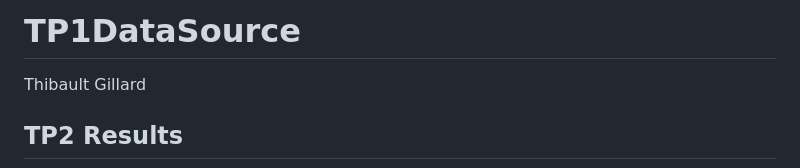
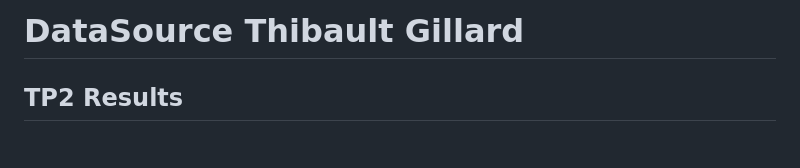
Before and after one commit to Thibault-GILLARD/TP1DataSource, a Markdown page: README.md, the part around the change. Rendered like a GitHub page; blank space fills up the shorter version.

```diff
--- a/README.md
+++ b/README.md
@@ -1,6 +1,4 @@
-# TP1DataSource
-
-Thibault Gillard
+# DataSource Thibault Gillard
 
 ## TP2 Results
 
```
